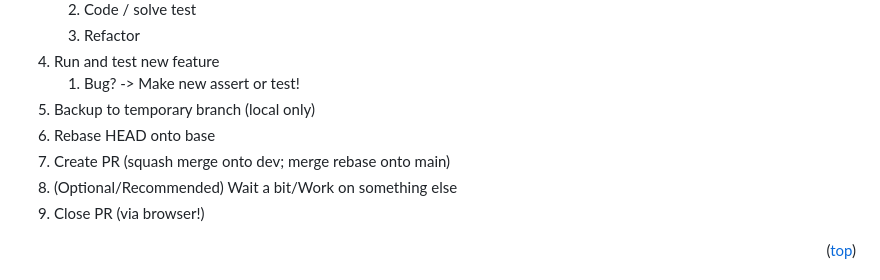
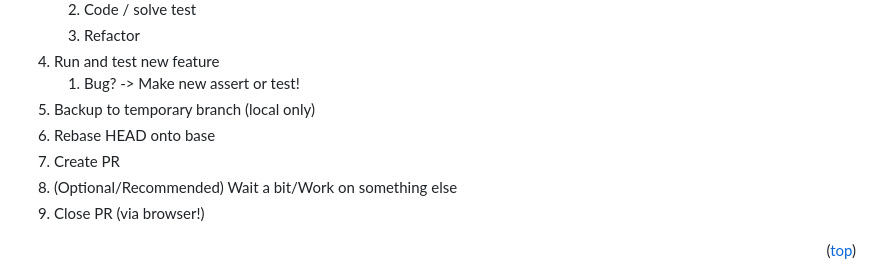
Before and after one commit to SinixND/Tak, a Markdown page: README.md, the part around the change. Drawn GitHub-style.

Commit message:
docs(Readme): Remove merge recommedation
For this small project, I will probably use plain `merge --no-ff` for preserving all history from now on.

```diff
--- a/README.md
+++ b/README.md
@@ -91,7 +91,7 @@ Dependencies that are or are planned to be used:
     1. Bug? -> Make new assert or test!
 1. Backup to temporary branch (local only)
 1. Rebase HEAD onto base
-1. Create PR (squash merge onto dev; merge rebase onto main)
+1. Create PR
 1. (Optional/Recommended) Wait a bit/Work on something else
 1. Close PR (via browser!)
 
```
